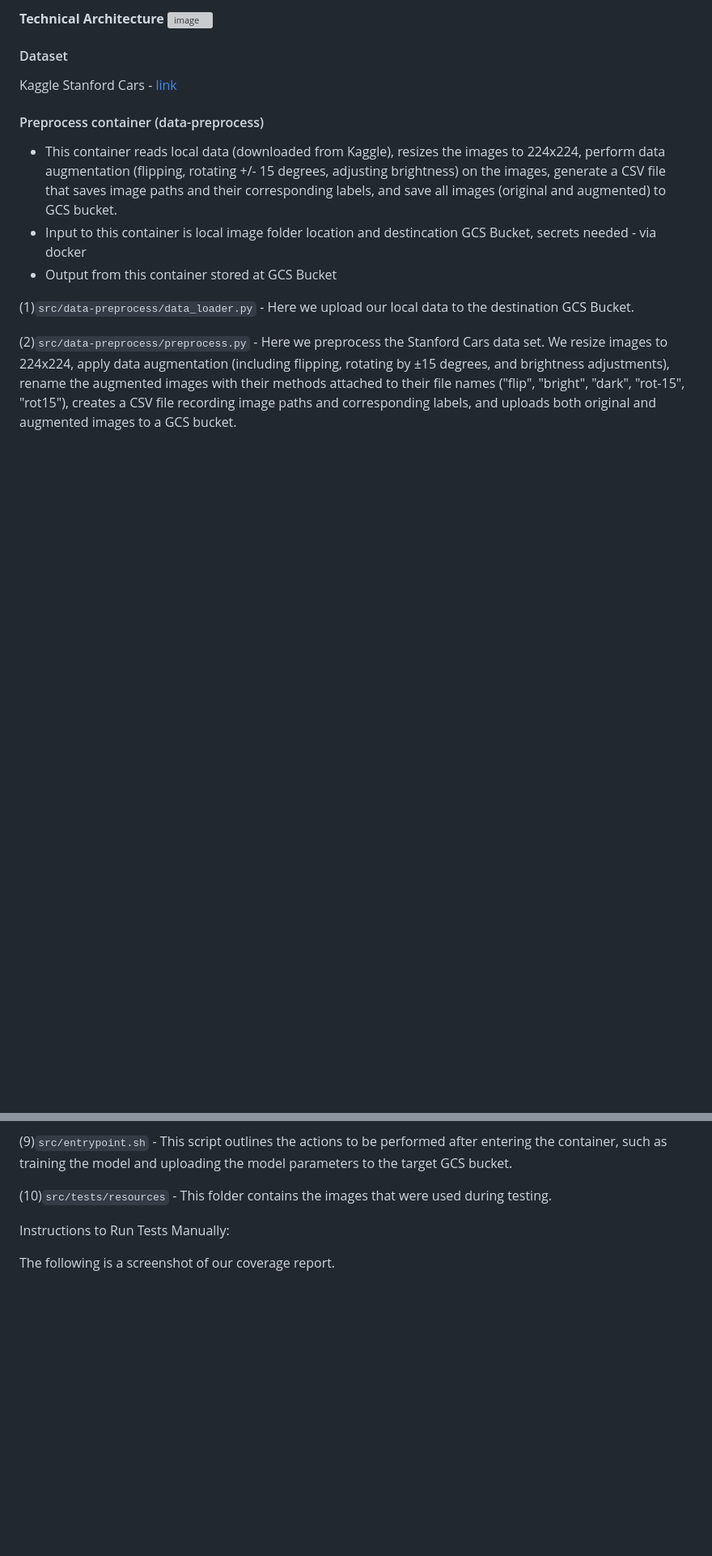
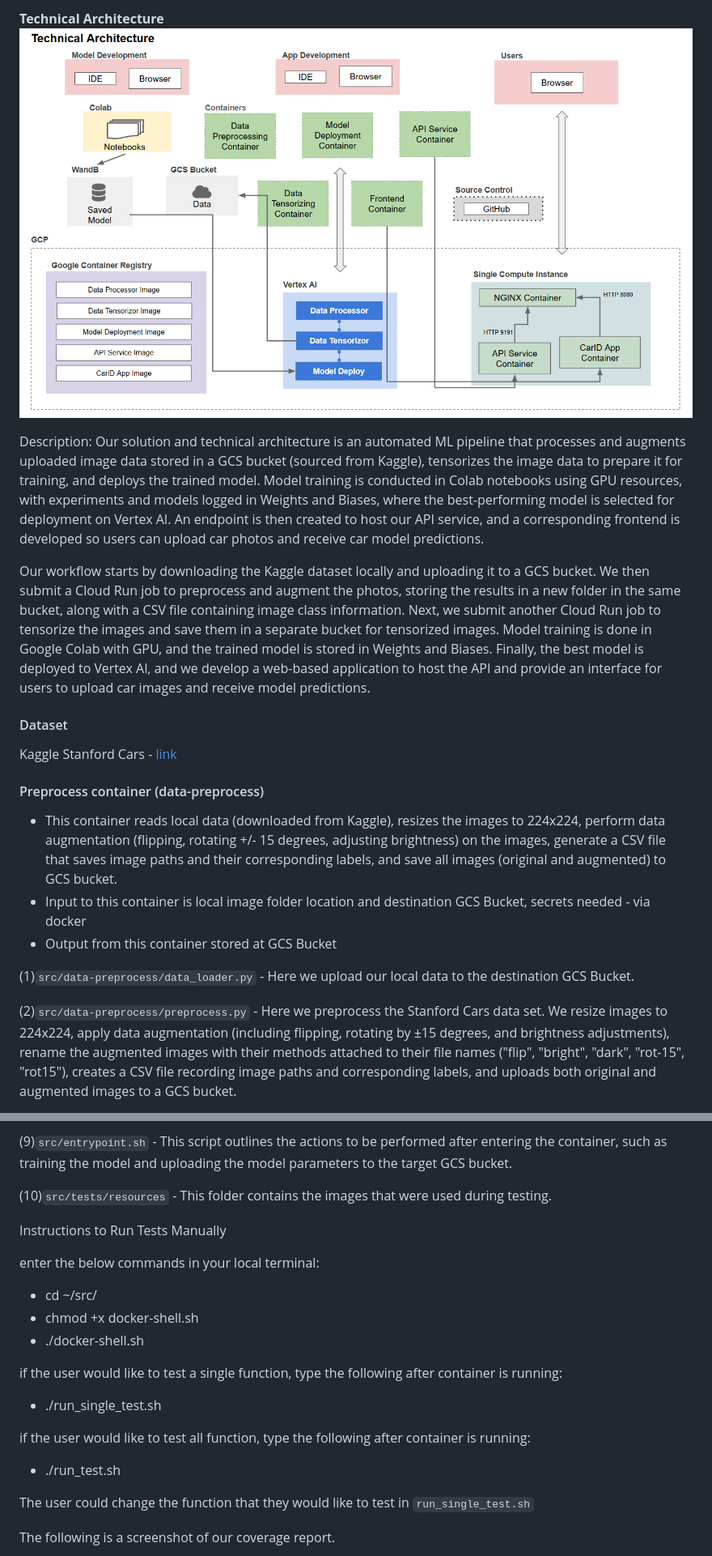
Before and after one commit to xinyi-wang02/ac2152024_group_X, a Markdown page: README.md, 2 parts joined by grey strips. Shown: that part at 81% size. GitHub-like rendering; pictures changed too: images/tech_arch.png (added); blank space fills up the shorter version; grey boxes are pictures that could not be loaded.

Commit message:
readme draft done

```diff
--- a/README.md
+++ b/README.md
@@ -163,5 +180,10 @@ Below are the Solutions Architecture and Technical Architecture diagrams. These
 
-**Technical Architecture** ![image](Placeholder)
+**Technical Architecture** ![tech_arch](https://github.com/xinyi-wang02/ac2152024_group_X/blob/milestone4/images/tech_arch.png)
+
+Description:
+Our solution and technical architecture is an automated ML pipeline that processes and augments uploaded image data stored in a GCS bucket (sourced from Kaggle), tensorizes the image data to prepare it for training, and deploys the trained model. Model training is conducted in Colab notebooks using GPU resources, with experiments and models logged in Weights and Biases, where the best-performing model is selected for deployment on Vertex AI. An endpoint is then created to host our API service, and a corresponding frontend is developed so users can upload car photos and receive car model predictions.
+
+Our workflow starts by downloading the Kaggle dataset locally and uploading it to a GCS bucket. We then submit a Cloud Run job to preprocess and augment the photos, storing the results in a new folder in the same bucket, along with a CSV file containing image class information. Next, we submit another Cloud Run job to tensorize the images and save them in a separate bucket for tensorized images. Model training is done in Google Colab with GPU, and the trained model is stored in Weights and Biases. Finally, the best model is deployed to Vertex AI, and we develop a web-based application to host the API and provide an interface for users to upload car images and receive model predictions.
 
 #### Dataset
 
@@ -170,7 +192,7 @@ Kaggle Stanford Cars - [link](https://www.kaggle.com/datasets/jutrera/stanford-c
 #### Preprocess container (data-preprocess)
 
 -   This container reads local data (downloaded from Kaggle), resizes the images to 224x224, perform data augmentation (flipping, rotating +/- 15 degrees, adjusting brightness) on the images, generate a CSV file that saves image paths and their corresponding labels, and save all images (original and augmented) to GCS bucket.
--   Input to this container is local image folder location and destincation GCS Bucket, secrets needed - via docker
+-   Input to this container is local image folder location and destination GCS Bucket, secrets needed - via docker
 -   Output from this container stored at GCS Bucket
 
 (1)`src/data-preprocess/data_loader.py` - Here we upload our local data to the destination GCS Bucket.
@@ -414,7 +448,20 @@ The following is a screenshot of our frontend with an example.
 
 (10)`src/tests/resources` - This folder contains the images that were used during testing.
 
-Instructions to Run Tests Manually:
+Instructions to Run Tests Manually
+
+enter the below commands in your local terminal:
+-   cd ~/src/
+-   chmod +x docker-shell.sh
+-   ./docker-shell.sh
+
+if the user would like to test a single function, type the following after container is running:
+-   ./run_single_test.sh
+
+if the user would like to test all function, type the following after container is running:
+-   ./run_test.sh
+
+The user could change the function that they would like to test in `run_single_test.sh`
 
 The following is a screenshot of our coverage report.
 
```
Also changed, not shown: other parts of README.md (+58 -6 lines), src/frontend/README.md (added, +53 -0 lines), images/eda_manu.png (added), images/eda_year.png (added), images/lint.png (added), images/sol_arch.png (added), images/wnb_ip.png (added).
